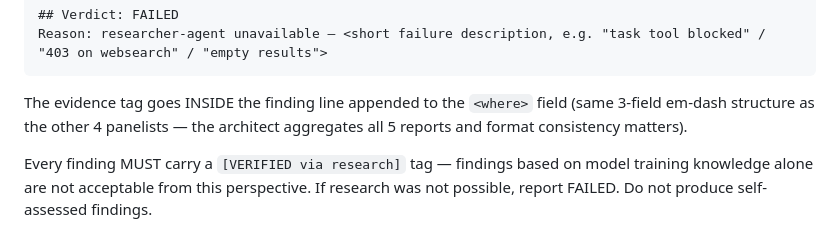
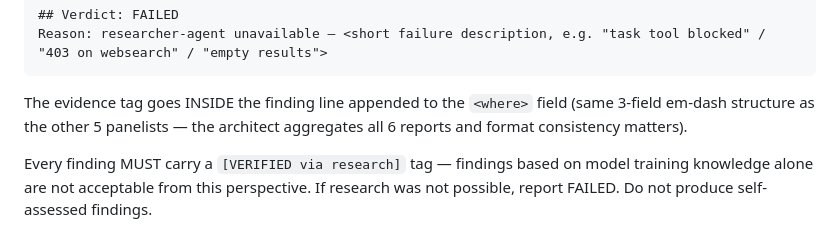
Before and after one commit to mkosinov/superagents, a Markdown page: .opencode/agents/spec-panel-best-practices.md, the part around the change. Rendered like a GitHub page.

Commit message:
fix(agents): best-practices evidence-tag wording 4→5 panelists, 5→6 reports (sweep catch)

````diff
--- a/.opencode/agents/spec-panel-best-practices.md
+++ b/.opencode/agents/spec-panel-best-practices.md
@@ -66,7 +66,7 @@ Failure (research unavailable — STOP, do not produce findings):
 Reason: researcher-agent unavailable — <short failure description, e.g. "task tool blocked" / "403 on websearch" / "empty results">
 ```
 
-The evidence tag goes INSIDE the finding line appended to the `<where>` field (same 3-field em-dash structure as the other 4 panelists — the architect aggregates all 5 reports and format consistency matters).
+The evidence tag goes INSIDE the finding line appended to the `<where>` field (same 3-field em-dash structure as the other 5 panelists — the architect aggregates all 6 reports and format consistency matters).
 
 Every finding MUST carry a `[VERIFIED via research]` tag — findings based on model training knowledge alone are not acceptable from this perspective. If research was not possible, report FAILED. Do not produce self-assessed findings.
 
````
Also changed, not shown: .zcode/agents/spec-panel-best-practices.md (+1 -1 lines).
